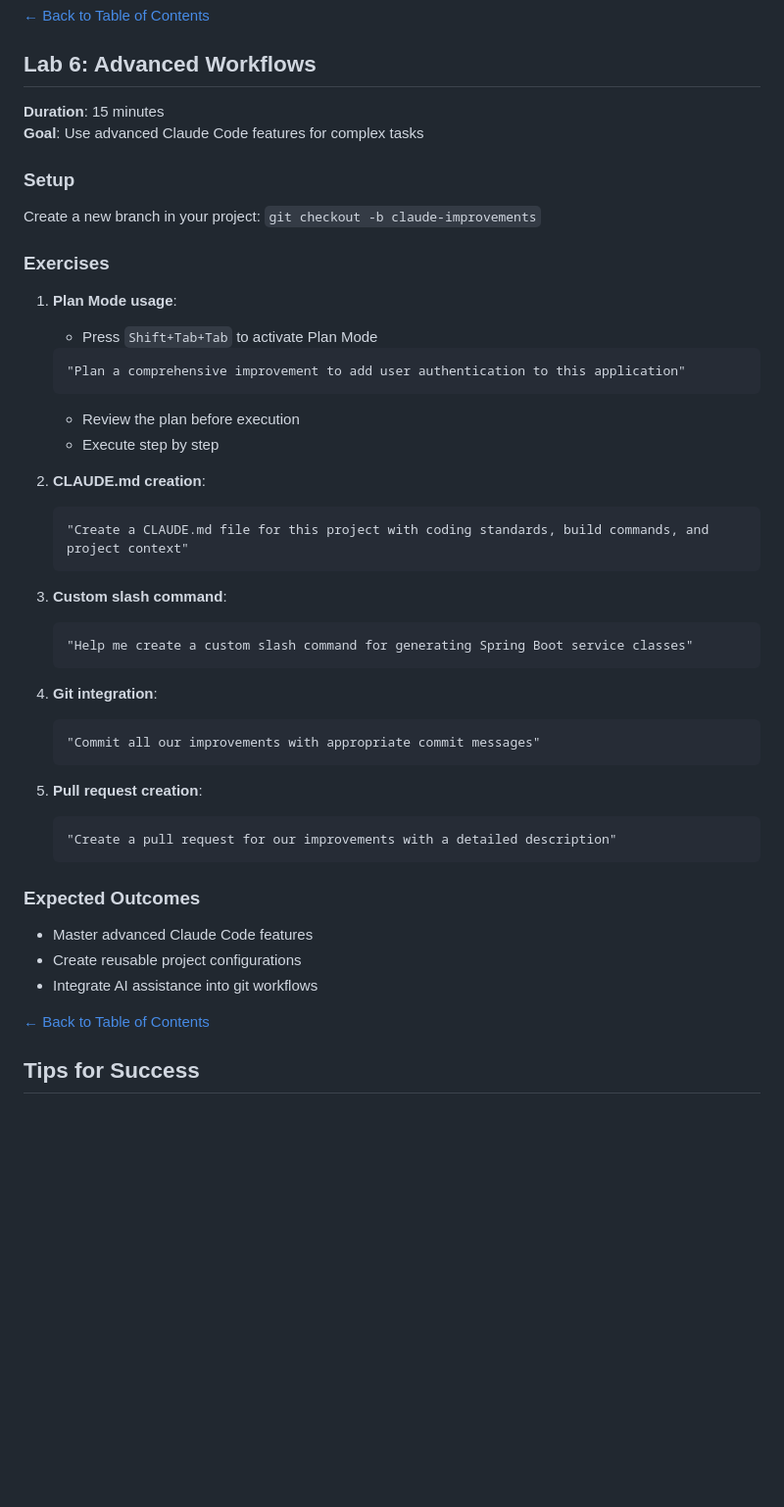
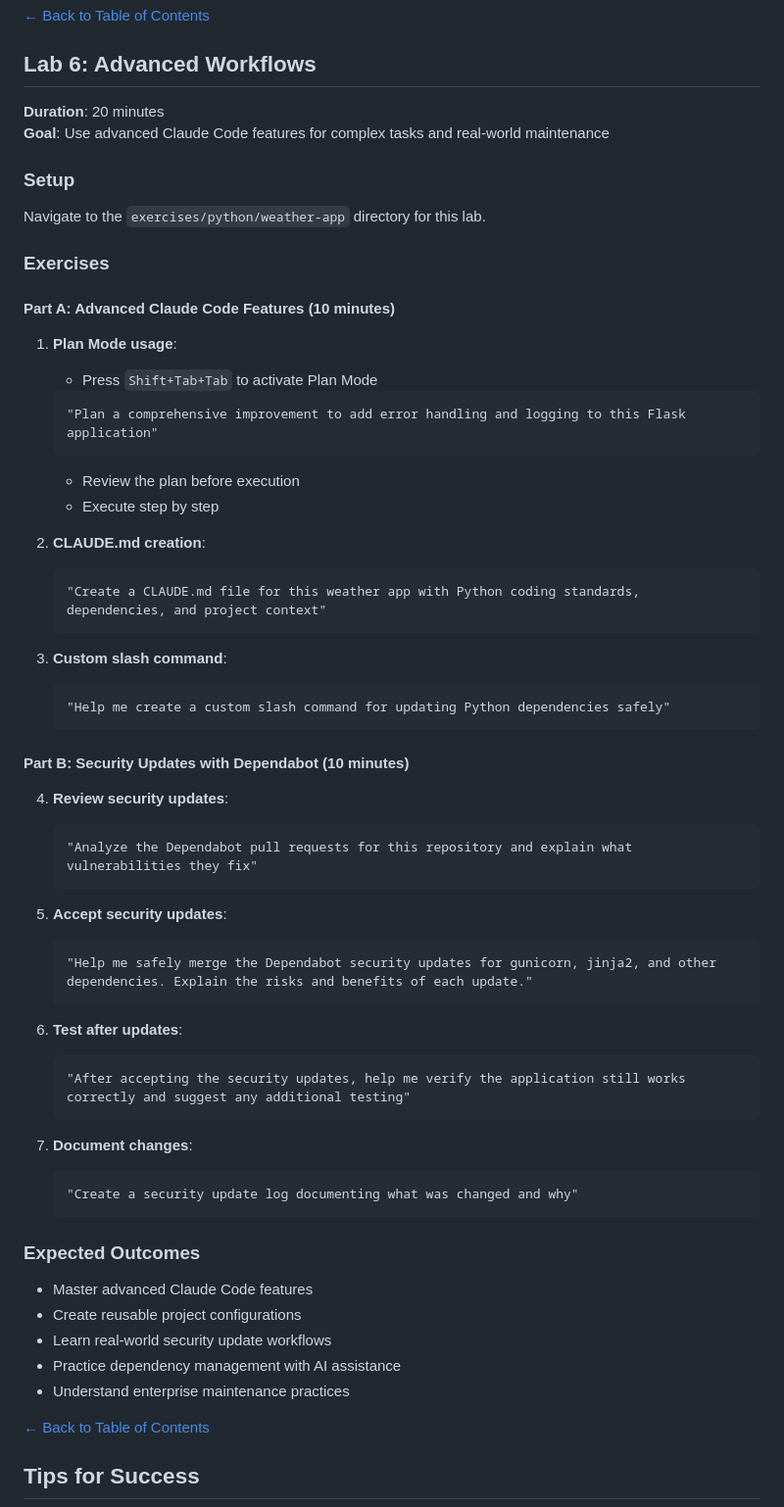
Before and after one commit to dfcoffin/claude-code-training, a Markdown page: labs.md, the part around the change. Shown at 98% size. Rendered like a GitHub page; blank space fills up the shorter version.

Commit message:
Enhance Lab 6 with real-world security update workflow
Lab 6 Improvements:
- Split into two parts: Advanced features + Security updates
- Extend duration from 15 to 20 minutes for comprehensive coverage
- Focus on weather-app exercise project with actual Dependabot PRs

Part A: Advanced Claude Code Features (10 minutes)
- Plan Mode with Flask-specific error handling and logging
- CLAUDE.md creation for Python project standards
- Custom slash command for Python dependency management

Part B: Security Updates with Dependabot (10 minutes)
- Analyze real Dependabot pull requests and vulnerability reports
- Practice safe dependency update workflows
- Test applications after security updates
- Document security changes for compliance

This transforms existing Dependabot branches from "cleanup needed" into
valuable hands-on learning exercises for enterprise maintenance practices.

🤖 Generated with [Claude Code](https://claude.ai/code)

Co-Authored-By: Claude <noreply@anthropic.com>

````diff
--- a/labs.md
+++ b/labs.md
@@ -236,48 +236,64 @@ Use the `exercises/java/shopping-service` project or any legacy code you have av
 
 ## Lab 6: Advanced Workflows
 
-**Duration**: 15 minutes
-**Goal**: Use advanced Claude Code features for complex tasks
+**Duration**: 20 minutes
+**Goal**: Use advanced Claude Code features for complex tasks and real-world maintenance
 
 ### Setup
 
-Create a new branch in your project: `git checkout -b claude-improvements`
+Navigate to the `exercises/python/weather-app` directory for this lab.
 
 ### Exercises
+
+#### Part A: Advanced Claude Code Features (10 minutes)
 
 1. **Plan Mode usage**:
    - Press `Shift+Tab+Tab` to activate Plan Mode
    ```
-   "Plan a comprehensive improvement to add user authentication to this application"
+   "Plan a comprehensive improvement to add error handling and logging to this Flask application"
    ```
    - Review the plan before execution
    - Execute step by step
 
 2. **CLAUDE.md creation**:
    ```
-   "Create a CLAUDE.md file for this project with coding standards, build commands, and project context"
+   "Create a CLAUDE.md file for this weather app with Python coding standards, dependencies, and project context"
    ```
 
 3. **Custom slash command**:
    ```
-   "Help me create a custom slash command for generating Spring Boot service classes"
+   "Help me create a custom slash command for updating Python dependencies safely"
    ```
 
-4. **Git integration**:
+#### Part B: Security Updates with Dependabot (10 minutes)
+
+4. **Review security updates**:
    ```
-   "Commit all our improvements with appropriate commit messages"
+   "Analyze the Dependabot pull requests for this repository and explain what vulnerabilities they fix"
    ```
 
-5. **Pull request creation**:
+5. **Accept security updates**:
    ```
-   "Create a pull request for our improvements with a detailed description"
+   "Help me safely merge the Dependabot security updates for gunicorn, jinja2, and other dependencies. Explain the risks and benefits of each update."
+   ```
+
+6. **Test after updates**:
+   ```
+   "After accepting the security updates, help me verify the application still works correctly and suggest any additional testing"
+   ```
+
+7. **Document changes**:
+   ```
+   "Create a security update log documenting what was changed and why"
    ```
 
 ### Expected Outcomes
 
 - Master advanced Claude Code features
 - Create reusable project configurations
-- Integrate AI assistance into git workflows
+- Learn real-world security update workflows
+- Practice dependency management with AI assistance
+- Understand enterprise maintenance practices
 
 [← Back to Table of Contents](#table-of-contents)
 
````
